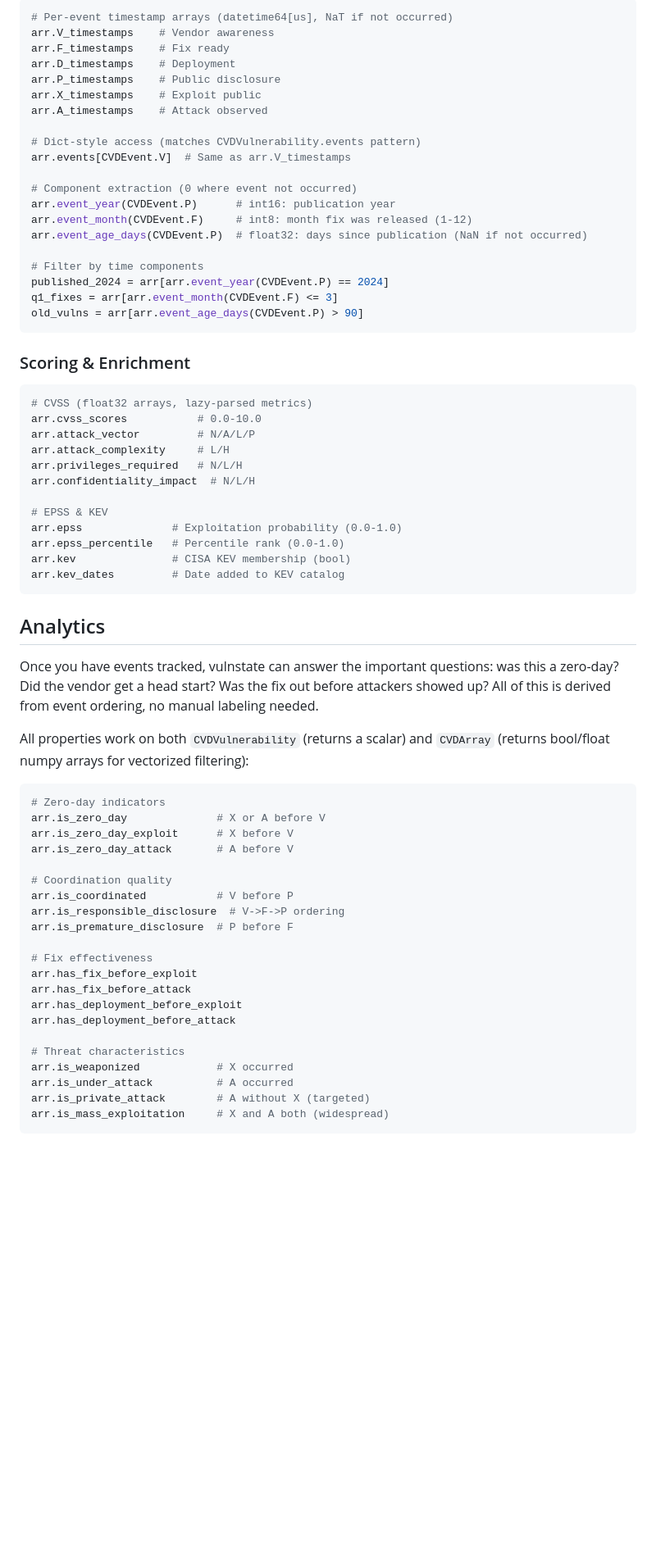
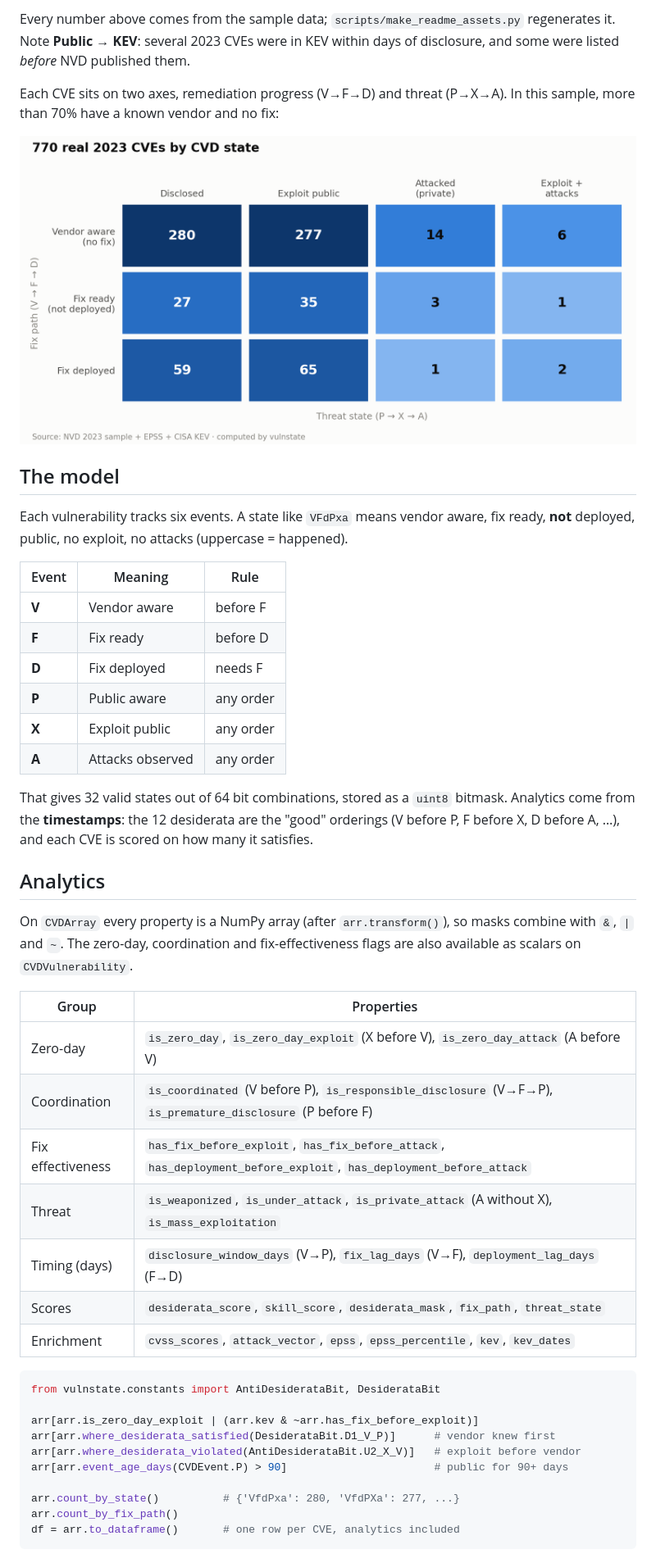
Before and after one commit to corifeo/VulnState, a Markdown page: README.md, the part around one of its changes. Shown at 82% size. Drawn GitHub-style; pictures changed too: .github/assets/fix_threat_light.png (added); blank space fills up the shorter version.

````diff
--- a/README.md
+++ b/README.md
@@ -139,71 +101,52 @@ arr.count_by_fix_path() # {FixPath.VENDOR_AWARE: 30, ...}
 
-```python
-# Per-event timestamp arrays (datetime64[us], NaT if not occurred)
-arr.V_timestamps    # Vendor awareness
-arr.F_timestamps    # Fix ready
-arr.D_timestamps    # Deployment
-arr.P_timestamps    # Public disclosure
-arr.X_timestamps    # Exploit public
-arr.A_timestamps    # Attack observed
+Every number above comes from the sample data; `scripts/make_readme_assets.py` regenerates it. Note **Public → KEV**: several 2023 CVEs were in KEV within days of disclosure, and some were listed *before* NVD published them.
 
-# Dict-style access (matches CVDVulnerability.events pattern)
-arr.events[CVDEvent.V]  # Same as arr.V_timestamps
+Each CVE sits on two axes, remediation progress (V→F→D) and threat (P→X→A). In this sample, more than 70% have a known vendor and no fix:
 
-# Component extraction (0 where event not occurred)
-arr.event_year(CVDEvent.P)      # int16: publication year
-arr.event_month(CVDEvent.F)     # int8: month fix was released (1-12)
-arr.event_age_days(CVDEvent.P)  # float32: days since publication (NaN if not occurred)
+<picture>
+  <source media="(prefers-color-scheme: dark)" srcset=".github/assets/fix_threat_dark.png">
+  <img src=".github/assets/fix_threat_light.png" alt="Heatmap of 770 real 2023 CVEs by fix path and threat state">
+</picture>
 
-# Filter by time components
-published_2024 = arr[arr.event_year(CVDEvent.P) == 2024]
-q1_fixes = arr[arr.event_month(CVDEvent.F) <= 3]
-old_vulns = arr[arr.event_age_days(CVDEvent.P) > 90]
-```
+## The model
 
-### Scoring & Enrichment
+Each vulnerability tracks six events. A state like `VFdPxa` means vendor aware, fix ready, **not** deployed, public, no exploit, no attacks (uppercase = happened).
 
-```python
-# CVSS (float32 arrays, lazy-parsed metrics)
-arr.cvss_scores           # 0.0-10.0
-arr.attack_vector         # N/A/L/P
-arr.attack_complexity     # L/H
-arr.privileges_required   # N/L/H
-arr.confidentiality_impact  # N/L/H
+| Event | Meaning | Rule |
+|---|---|---|
+| **V** | Vendor aware | before F |
+| **F** | Fix ready | before D |
+| **D** | Fix deployed | needs F |
+| **P** | Public aware | any order |
+| **X** | Exploit public | any order |
+| **A** | Attacks observed | any order |
 
-# EPSS & KEV
-arr.epss              # Exploitation probability (0.0-1.0)
-arr.epss_percentile   # Percentile rank (0.0-1.0)
-arr.kev               # CISA KEV membership (bool)
-arr.kev_dates         # Date added to KEV catalog
-```
+That gives 32 valid states out of 64 bit combinations, stored as a `uint8` bitmask. Analytics come from the **timestamps**: the 12 desiderata are the "good" orderings (V before P, F before X, D before A, …), and each CVE is scored on how many it satisfies.
 
 ## Analytics
 
-Once you have events tracked, vulnstate can answer the important questions: was this a zero-day? Did the vendor get a head start? Was the fix out before attackers showed up? All of this is derived from event ordering, no manual labeling needed.
+On `CVDArray` every property is a NumPy array (after `arr.transform()`), so masks combine with `&`, `|` and `~`. The zero-day, coordination and fix-effectiveness flags are also available as scalars on `CVDVulnerability`.
 
-All properties work on both `CVDVulnerability` (returns a scalar) and `CVDArray` (returns bool/float numpy arrays for vectorized filtering):
+| Group | Properties |
+|---|---|
+| Zero-day | `is_zero_day`, `is_zero_day_exploit` (X before V), `is_zero_day_attack` (A before V) |
+| Coordination | `is_coordinated` (V before P), `is_responsible_disclosure` (V→F→P), `is_premature_disclosure` (P before F) |
+| Fix effectiveness | `has_fix_before_exploit`, `has_fix_before_attack`, `has_deployment_before_exploit`, `has_deployment_before_attack` |
+| Threat | `is_weaponized`, `is_under_attack`, `is_private_attack` (A without X), `is_mass_exploitation` |
+| Timing (days) | `disclosure_window_days` (V→P), `fix_lag_days` (V→F), `deployment_lag_days` (F→D) |
+| Scores | `desiderata_score`, `skill_score`, `desiderata_mask`, `fix_path`, `threat_state` |
+| Enrichment | `cvss_scores`, `attack_vector`, `epss`, `epss_percentile`, `kev`, `kev_dates` |
 
 ```python
-# Zero-day indicators
-arr.is_zero_day              # X or A before V
-arr.is_zero_day_exploit      # X before V
-arr.is_zero_day_attack       # A before V
+from vulnstate.constants import AntiDesiderataBit, DesiderataBit
 
-# Coordination quality
-arr.is_coordinated           # V before P
-arr.is_responsible_disclosure  # V->F->P ordering
-arr.is_premature_disclosure  # P before F
+arr[arr.is_zero_day_exploit | (arr.kev & ~arr.has_fix_before_exploit)]
+arr[arr.where_desiderata_satisfied(DesiderataBit.D1_V_P)]      # vendor knew first
+arr[arr.where_desiderata_violated(AntiDesiderataBit.U2_X_V)]   # exploit before vendor
+arr[arr.event_age_days(CVDEvent.P) > 90]                       # public for 90+ days
 
-# Fix effectiveness
-arr.has_fix_before_exploit
-arr.has_fix_before_attack
-arr.has_deployment_before_exploit
-arr.has_deployment_before_attack
-
-# Threat characteristics
-arr.is_weaponized            # X occurred
-arr.is_under_attack          # A occurred
-arr.is_private_attack        # A without X (targeted)
-arr.is_mass_exploitation     # X and A both (widespread)
+arr.count_by_state()          # {'VfdPxa': 280, 'VfdPXa': 277, ...}
+arr.count_by_fix_path()
+df = arr.to_dataframe()       # one row per CVE, analytics included
 ```
 
````
Also changed, not shown: other parts of README.md (+96 -242 lines), .github/assets/fix_threat_dark.png (added), 4 other files.
